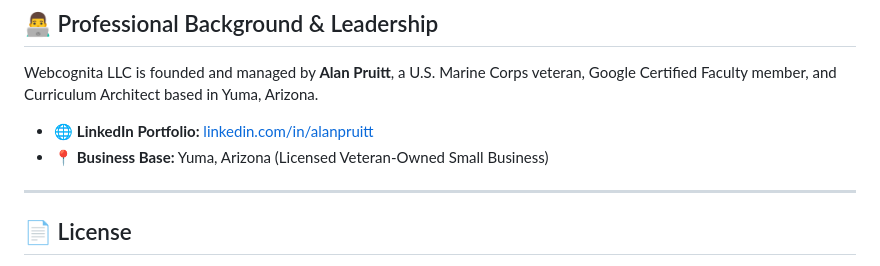
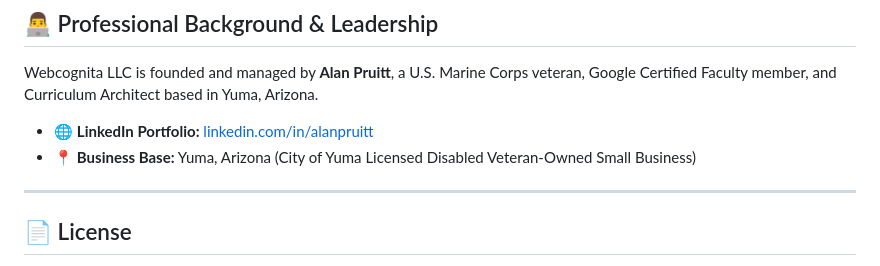
Before and after one commit to alanyuma-928/webcognita, a Markdown page: README.md, the part around the change. GitHub-like rendering.

Commit message:
Revise business base description in README
Updated business base description to reflect licensing status.

```diff
--- a/README.md
+++ b/README.md
@@ -66,7 +66,7 @@ Because this repository utilizes a zero-build architecture, local testing requir
 Webcognita LLC is founded and managed by **Alan Pruitt**, a U.S. Marine Corps veteran, Google Certified Faculty member, and Curriculum Architect based in Yuma, Arizona.
 
 * 🌐 **LinkedIn Portfolio:** [linkedin.com/in/alanpruitt](https://www.linkedin.com/in/alanpruitt/)
-* 📍 **Business Base:** Yuma, Arizona (Licensed Veteran-Owned Small Business)
+* 📍 **Business Base:** Yuma, Arizona (City of Yuma Licensed Disabled Veteran-Owned Small Business)
 
 ---
 
```
